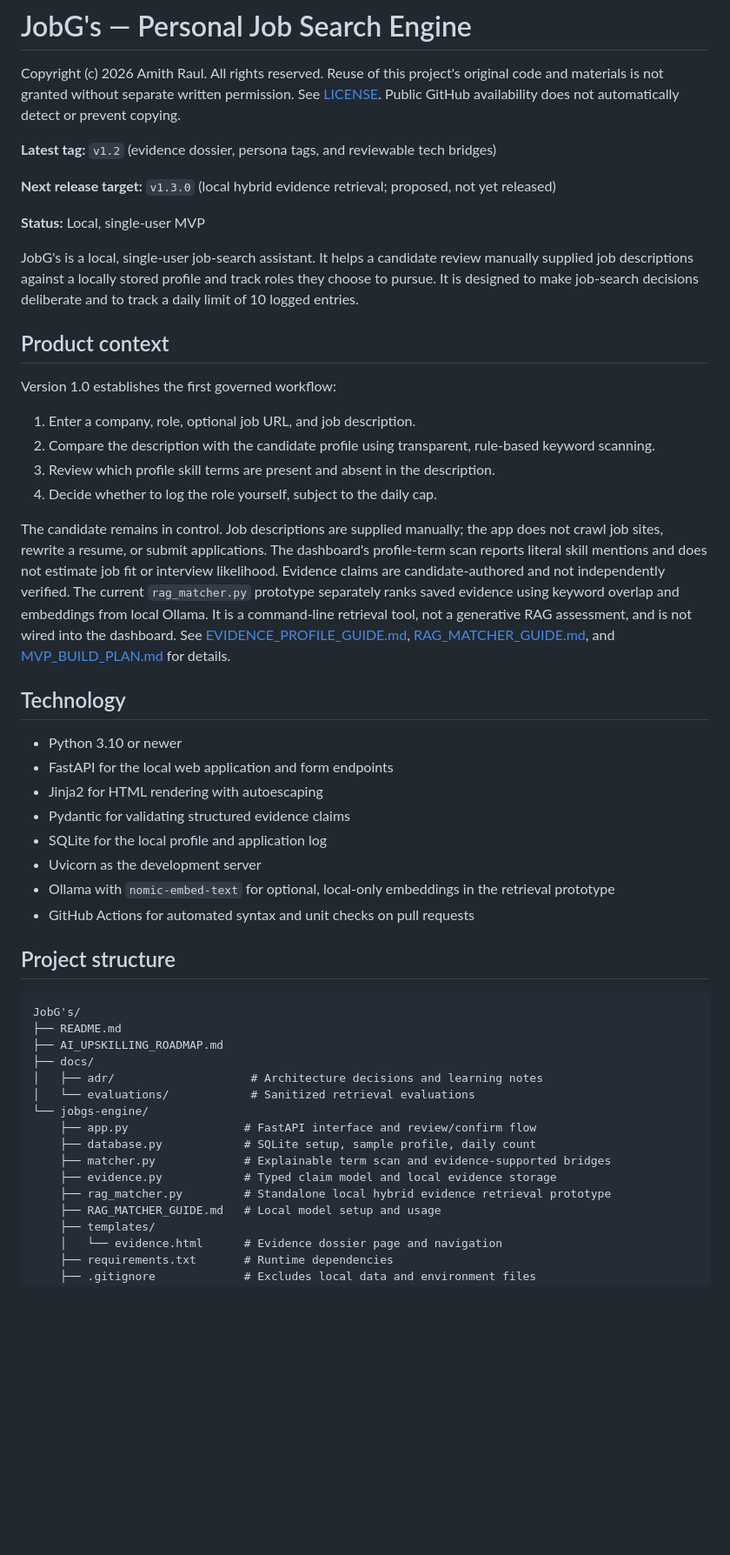
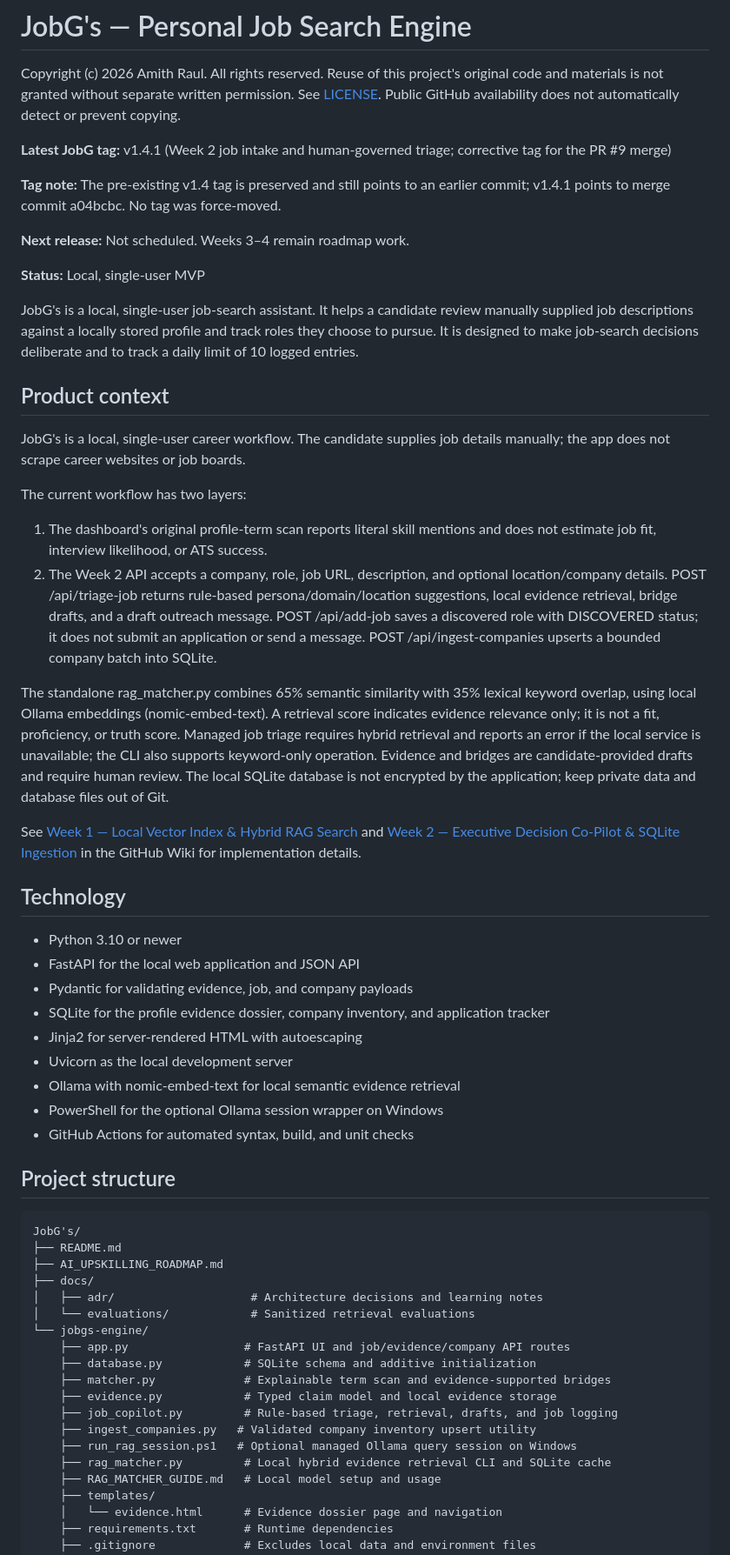
Before and after one commit to raulkbd101-ai/AI-ProjectsAKR, a Markdown page: projects/JobG's/README.md, the part around one of its changes. Shown at 87% size. GitHub-like rendering; blank space fills up the shorter version.

Commit message:
docs(jobgs): document v1.4.1 Week 2 release

```diff
--- a/projects/JobG's/README.md
+++ b/projects/JobG's/README.md
@@ -2,9 +2,11 @@
 
 Copyright (c) 2026 Amith Raul. All rights reserved. Reuse of this project's original code and materials is not granted without separate written permission. See [LICENSE](LICENSE). Public GitHub availability does not automatically detect or prevent copying.
 
-**Latest tag:** `v1.2` (evidence dossier, persona tags, and reviewable tech bridges)
+**Latest JobG tag:** v1.4.1 (Week 2 job intake and human-governed triage; corrective tag for the PR #9 merge)
 
-**Next release target:** `v1.3.0` (local hybrid evidence retrieval; proposed, not yet released)
+**Tag note:** The pre-existing v1.4 tag is preserved and still points to an earlier commit; v1.4.1 points to merge commit a04bcbc. No tag was force-moved.
+
+**Next release:** Not scheduled. Weeks 3–4 remain roadmap work.
 
 **Status:** Local, single-user MVP
 
@@ -12,25 +14,28 @@ JobG's is a local, single-user job-search assistant. It helps a candidate review
 
 ## Product context
 
-Version 1.0 establishes the first governed workflow:
+JobG's is a local, single-user career workflow. The candidate supplies job details manually; the app does not scrape career websites or job boards.
 
-1. Enter a company, role, optional job URL, and job description.
-2. Compare the description with the candidate profile using transparent, rule-based keyword scanning.
-3. Review which profile skill terms are present and absent in the description.
-4. Decide whether to log the role yourself, subject to the daily cap.
+The current workflow has two layers:
 
-The candidate remains in control. Job descriptions are supplied manually; the app does not crawl job sites, rewrite a resume, or submit applications. The dashboard's profile-term scan reports literal skill mentions and does not estimate job fit or interview likelihood. Evidence claims are candidate-authored and not independently verified. The current `rag_matcher.py` prototype separately ranks saved evidence using keyword overlap and embeddings from local Ollama. It is a command-line retrieval tool, not a generative RAG assessment, and is not wired into the dashboard. See [EVIDENCE_PROFILE_GUIDE.md](EVIDENCE_PROFILE_GUIDE.md), [RAG_MATCHER_GUIDE.md](jobgs-engine/RAG_MATCHER_GUIDE.md), and [MVP_BUILD_PLAN.md](MVP_BUILD_PLAN.md) for details.
+1. The dashboard's original profile-term scan reports literal skill mentions and does not estimate job fit, interview likelihood, or ATS success.
+2. The Week 2 API accepts a company, role, job URL, description, and optional location/company details. POST /api/triage-job returns rule-based persona/domain/location suggestions, local evidence retrieval, bridge drafts, and a draft outreach message. POST /api/add-job saves a discovered role with DISCOVERED status; it does not submit an application or send a message. POST /api/ingest-companies upserts a bounded company batch into SQLite.
+
+The standalone rag_matcher.py combines 65% semantic similarity with 35% lexical keyword overlap, using local Ollama embeddings (nomic-embed-text). A retrieval score indicates evidence relevance only; it is not a fit, proficiency, or truth score. Managed job triage requires hybrid retrieval and reports an error if the local service is unavailable; the CLI also supports keyword-only operation. Evidence and bridges are candidate-provided drafts and require human review. The local SQLite database is not encrypted by the application; keep private data and database files out of Git.
+
+See [Week 1 — Local Vector Index & Hybrid RAG Search](https://github.com/raulkbd101-ai/AI-ProjectsAKR/wiki/Week-1-Milestone) and [Week 2 — Executive Decision Co-Pilot & SQLite Ingestion](https://github.com/raulkbd101-ai/AI-ProjectsAKR/wiki/Week-2-Milestone:-Executive-Decision-Co%E2%80%90Pilot-&-SQLite-Ingestion) in the GitHub Wiki for implementation details.
 
 ## Technology
 
 - Python 3.10 or newer
-- FastAPI for the local web application and form endpoints
-- Jinja2 for HTML rendering with autoescaping
-- Pydantic for validating structured evidence claims
-- SQLite for the local profile and application log
-- Uvicorn as the development server
-- Ollama with `nomic-embed-text` for optional, local-only embeddings in the retrieval prototype
-- GitHub Actions for automated syntax and unit checks on pull requests
+- FastAPI for the local web application and JSON API
+- Pydantic for validating evidence, job, and company payloads
+- SQLite for the profile evidence dossier, company inventory, and application tracker
+- Jinja2 for server-rendered HTML with autoescaping
+- Uvicorn as the local development server
+- Ollama with nomic-embed-text for local semantic evidence retrieval
+- PowerShell for the optional Ollama session wrapper on Windows
+- GitHub Actions for automated syntax, build, and unit checks
 
 ## Project structure
 
@@ -42,11 +47,14 @@ JobG's/
 │   ├── adr/                    # Architecture decisions and learning notes
 │   └── evaluations/            # Sanitized retrieval evaluations
 └── jobgs-engine/
-    ├── app.py                 # FastAPI interface and review/confirm flow
-    ├── database.py            # SQLite setup, sample profile, daily count
+    ├── app.py                 # FastAPI UI and job/evidence/company API routes
+    ├── database.py            # SQLite schema and additive initialization
     ├── matcher.py             # Explainable term scan and evidence-supported bridges
     ├── evidence.py            # Typed claim model and local evidence storage
-    ├── rag_matcher.py         # Standalone local hybrid evidence retrieval prototype
+    ├── job_copilot.py         # Rule-based triage, retrieval, drafts, and job logging
+    ├── ingest_companies.py   # Validated company inventory upsert utility
+    ├── run_rag_session.ps1   # Optional managed Ollama query session on Windows
+    ├── rag_matcher.py         # Local hybrid evidence retrieval CLI and SQLite cache
     ├── RAG_MATCHER_GUIDE.md   # Local model setup and usage
     ├── templates/
     │   └── evidence.html      # Evidence dossier page and navigation
```
Also changed, not shown: other parts of projects/JobG's/README.md (+6 -20 lines), projects/JobG's/CHANGELOG.md (+40 -4 lines).
